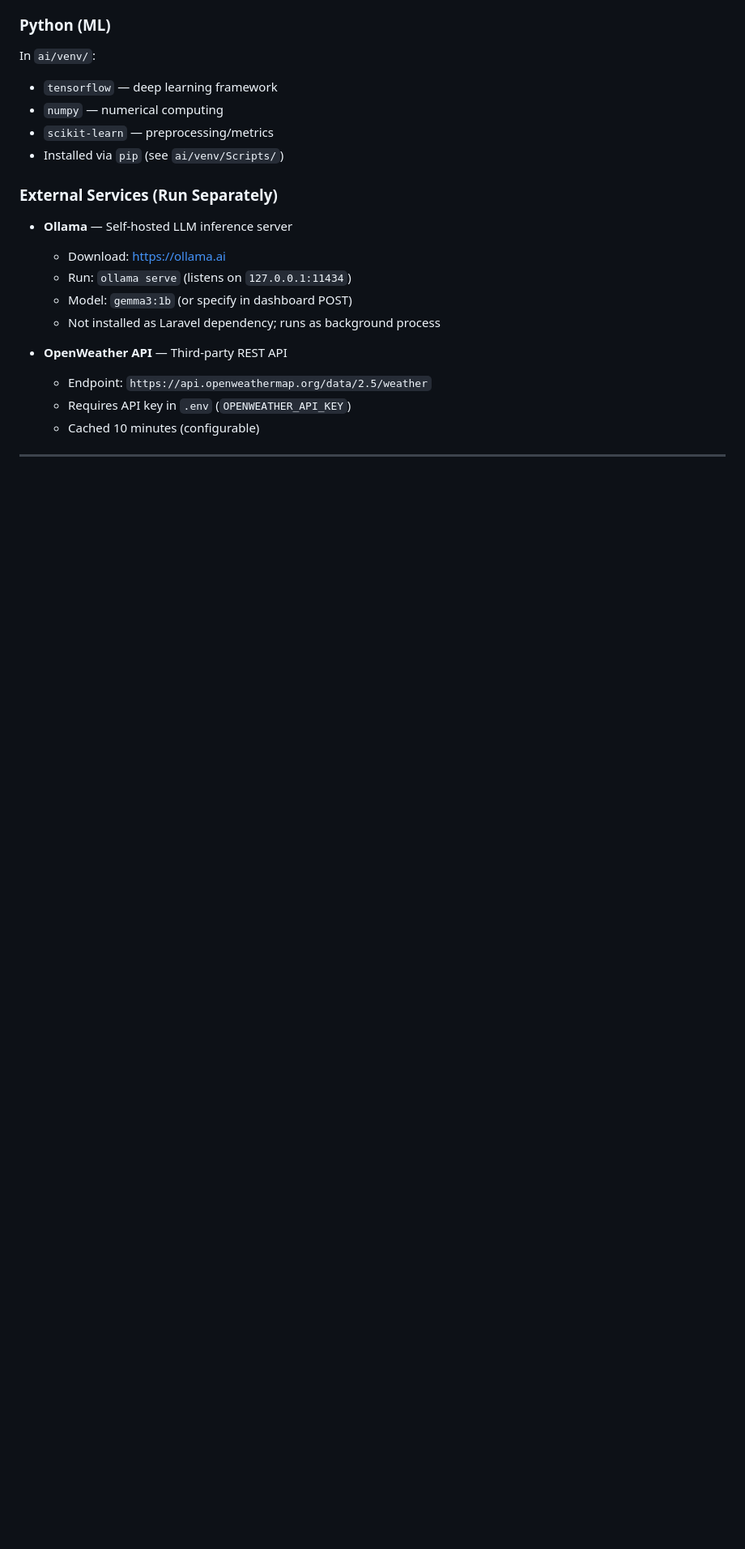
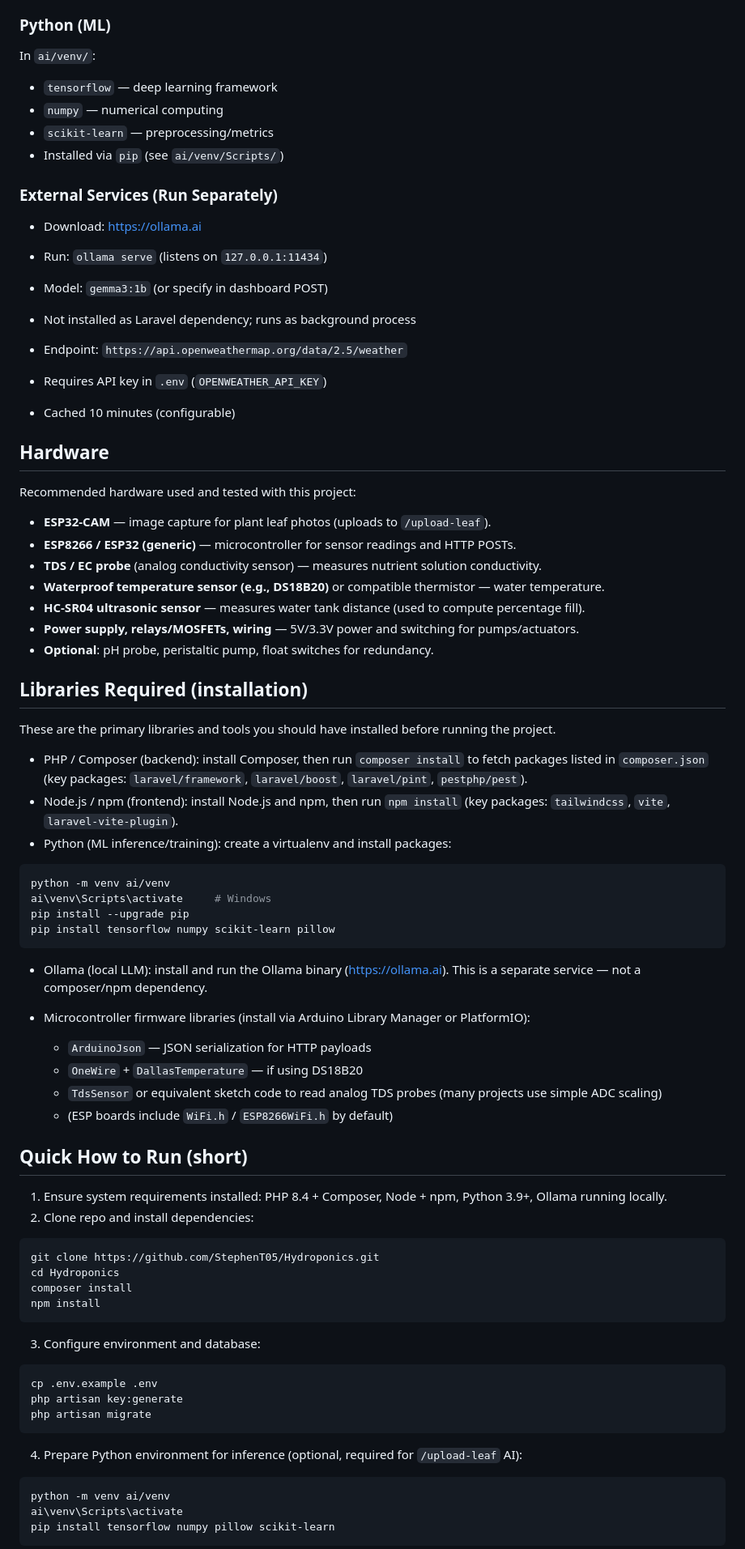
Before and after one commit to StephenT05/Hydroponics, a Markdown page: README.md, the part around one of its changes. Shown at 81% size. Drawn GitHub-style; blank space fills up the shorter version.

Commit message:
docs: add hardware, required libraries, and quick run guide to README

````diff
--- a/README.md
+++ b/README.md
@@ -159,15 +159,75 @@ In `ai/venv/`:
 - Installed via `pip` (see `ai/venv/Scripts/`)
 
 ### External Services (Run Separately)
-- **Ollama** — Self-hosted LLM inference server
   - Download: https://ollama.ai
   - Run: `ollama serve` (listens on `127.0.0.1:11434`)
   - Model: `gemma3:1b` (or specify in dashboard POST)
   - Not installed as Laravel dependency; runs as background process
 
-- **OpenWeather API** — Third-party REST API
   - Endpoint: `https://api.openweathermap.org/data/2.5/weather`
   - Requires API key in `.env` (`OPENWEATHER_API_KEY`)
   - Cached 10 minutes (configurable)
 
----
+
+## Hardware
+
+Recommended hardware used and tested with this project:
+- **ESP32-CAM** — image capture for plant leaf photos (uploads to `/upload-leaf`).
+- **ESP8266 / ESP32 (generic)** — microcontroller for sensor readings and HTTP POSTs.
+- **TDS / EC probe** (analog conductivity sensor) — measures nutrient solution conductivity.
+- **Waterproof temperature sensor (e.g., DS18B20)** or compatible thermistor — water temperature.
+- **HC-SR04 ultrasonic sensor** — measures water tank distance (used to compute percentage fill).
+- **Power supply, relays/MOSFETs, wiring** — 5V/3.3V power and switching for pumps/actuators.
+- **Optional**: pH probe, peristaltic pump, float switches for redundancy.
+
+## Libraries Required (installation)
+
+These are the primary libraries and tools you should have installed before running the project.
+
+- PHP / Composer (backend): install Composer, then run `composer install` to fetch packages listed in `composer.json` (key packages: `laravel/framework`, `laravel/boost`, `laravel/pint`, `pestphp/pest`).
+- Node.js / npm (frontend): install Node.js and npm, then run `npm install` (key packages: `tailwindcss`, `vite`, `laravel-vite-plugin`).
+- Python (ML inference/training): create a virtualenv and install packages:
+
+```bash
+python -m venv ai/venv
+ai\venv\Scripts\activate     # Windows
+pip install --upgrade pip
+pip install tensorflow numpy scikit-learn pillow
+```
+
+- Ollama (local LLM): install and run the Ollama binary (https://ollama.ai). This is a separate service — not a composer/npm dependency.
+
+- Microcontroller firmware libraries (install via Arduino Library Manager or PlatformIO):
+  - `ArduinoJson` — JSON serialization for HTTP payloads
+  - `OneWire` + `DallasTemperature` — if using DS18B20
+  - `TdsSensor` or equivalent sketch code to read analog TDS probes (many projects use simple ADC scaling)
+  - (ESP boards include `WiFi.h` / `ESP8266WiFi.h` by default)
+
+## Quick How to Run (short)
+
+1. Ensure system requirements installed: PHP 8.4 + Composer, Node + npm, Python 3.9+, Ollama running locally.
+2. Clone repo and install dependencies:
+
+```bash
+git clone https://github.com/StephenT05/Hydroponics.git
+cd Hydroponics
+composer install
+npm install
+```
+
+3. Configure environment and database:
+
+```bash
+cp .env.example .env
+php artisan key:generate
+php artisan migrate
+```
+
+4. Prepare Python environment for inference (optional, required for `/upload-leaf` AI):
+
+```bash
+python -m venv ai/venv
+ai\venv\Scripts\activate
+pip install tensorflow numpy pillow scikit-learn
+```
+
````
Also changed, not shown: other parts of README.md (+14 -0 lines).
